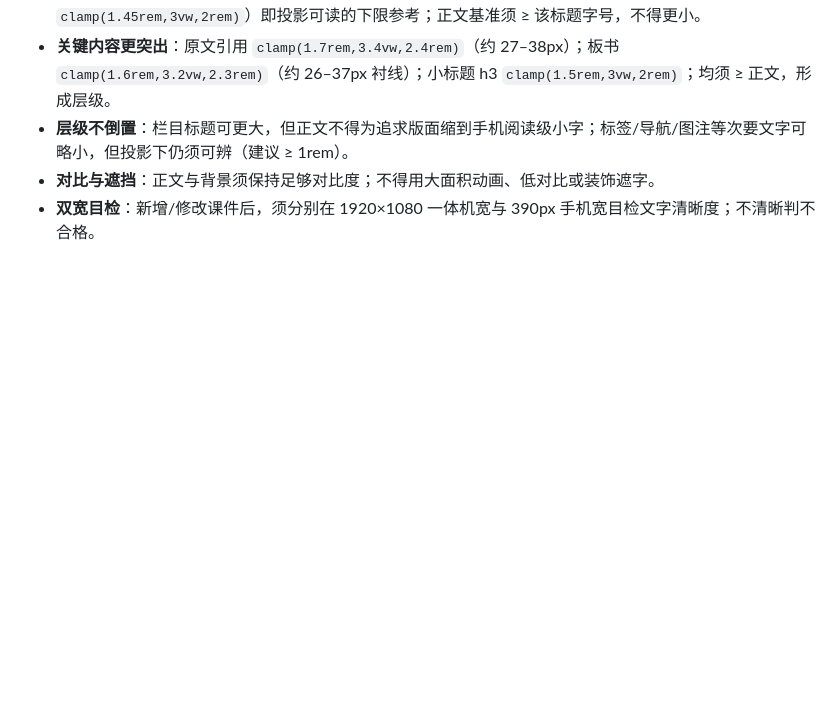
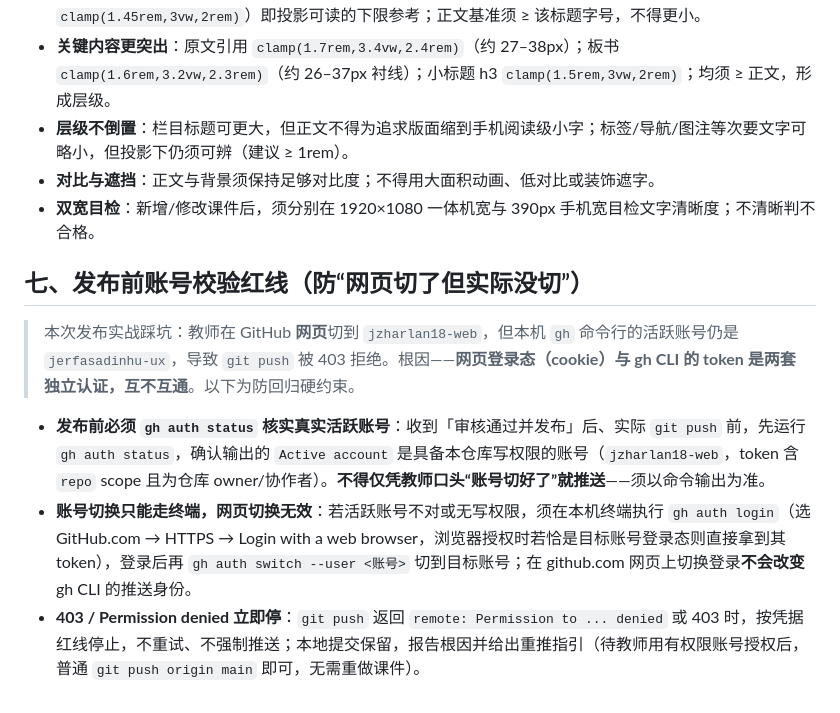
Before and after one commit to jzharlan18-web/yuwen-static-site, a Markdown page: references/review-state/manual-red-lines.md, the part around the change. Drawn GitHub-style; blank space fills up the shorter version.

Commit message:
docs(红线): 新增第七节『发布前账号校验红线』——防网页切换不等于 CLI token 切换导致 403

```diff
--- a/references/review-state/manual-red-lines.md
+++ b/references/review-state/manual-red-lines.md
@@ -46,3 +46,11 @@
 - **层级不倒置**：栏目标题可更大，但正文不得为追求版面缩到手机阅读级小字；标签/导航/图注等次要文字可略小，但投影下仍须可辨（建议 ≥ 1rem）。
 - **对比与遮挡**：正文与背景须保持足够对比度；不得用大面积动画、低对比或装饰遮字。
 - **双宽目检**：新增/修改课件后，须分别在 1920×1080 一体机宽与 390px 手机宽目检文字清晰度；不清晰判不合格。
+
+## 七、发布前账号校验红线（防“网页切了但实际没切”）
+
+> 本次发布实战踩坑：教师在 GitHub **网页**切到 `jzharlan18-web`，但本机 `gh` 命令行的活跃账号仍是 `jerfasadinhu-ux`，导致 `git push` 被 403 拒绝。根因——**网页登录态（cookie）与 gh CLI 的 token 是两套独立认证，互不互通**。以下为防回归硬约束。
+
+- **发布前必须 `gh auth status` 核实真实活跃账号**：收到「审核通过并发布」后、实际 `git push` 前，先运行 `gh auth status`，确认输出的 `Active account` 是具备本仓库写权限的账号（`jzharlan18-web`，token 含 `repo` scope 且为仓库 owner/协作者）。**不得仅凭教师口头“账号切好了”就推送**——须以命令输出为准。
+- **账号切换只能走终端，网页切换无效**：若活跃账号不对或无写权限，须在本机终端执行 `gh auth login`（选 GitHub.com → HTTPS → Login with a web browser，浏览器授权时若恰是目标账号登录态则直接拿到其 token），登录后再 `gh auth switch --user <账号>` 切到目标账号；在 github.com 网页上切换登录**不会改变** gh CLI 的推送身份。
+- **403 / Permission denied 立即停**：`git push` 返回 `remote: Permission to ... denied` 或 403 时，按凭据红线停止，不重试、不强制推送；本地提交保留，报告根因并给出重推指引（待教师用有权限账号授权后，普通 `git push origin main` 即可，无需重做课件）。
```
